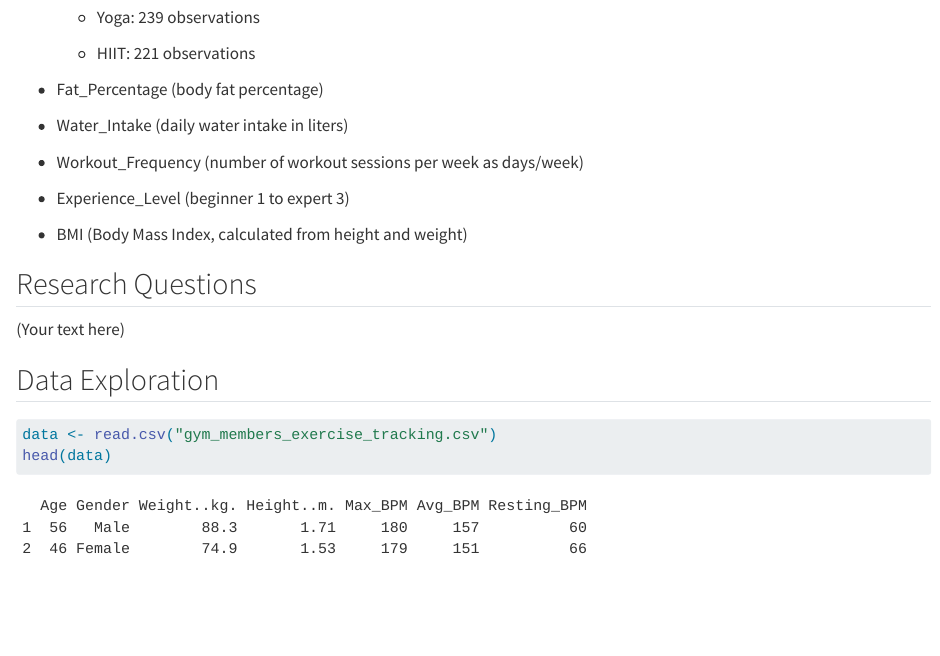
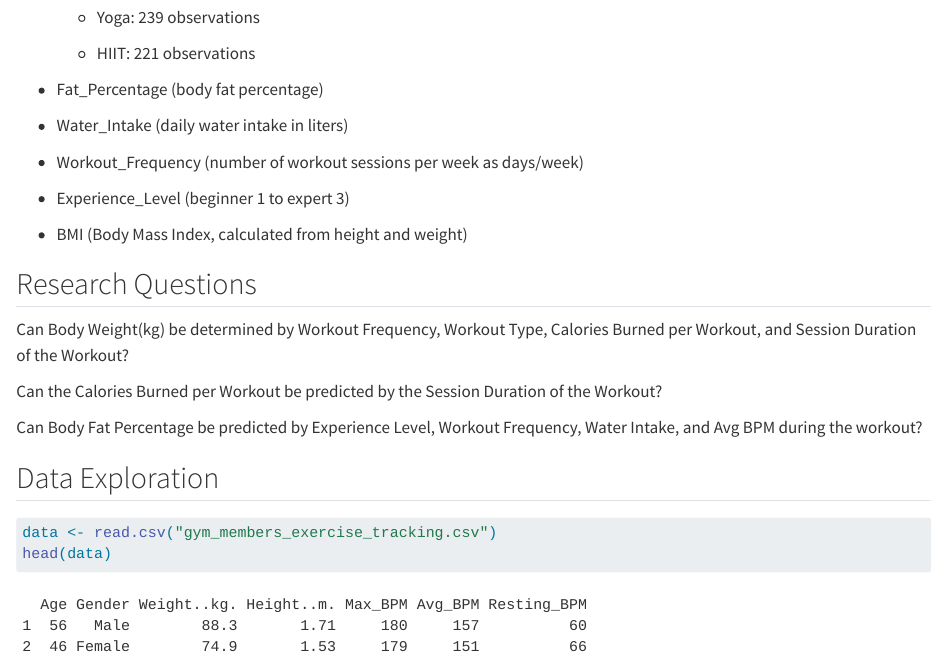
Before and after one commit to isobelbodefeld/exercise-regression, a Quarto document (project.qmd): the page in a window 1100 px wide, from 640 px down. Rendered offline with R 4.5, knitr and Pandoc in place of Quarto, with nearby package versions.

Commit message:
research questions

```diff
--- a/project.qmd
+++ b/project.qmd
@@ -46,7 +46,11 @@ Predictors of Interest:
 
 ## Research Questions
 
-(Your text here)
+Can Body Weight(kg) be determined by Workout Frequency, Workout Type, Calories Burned per Workout, and Session Duration of the Workout?
+
+Can the Calories Burned per Workout be predicted by the Session Duration of the Workout?
+
+Can Body Fat Percentage be predicted by Experience Level, Workout Frequency, Water Intake, and Avg BPM during the workout?
 
 ## Data Exploration
 
```
